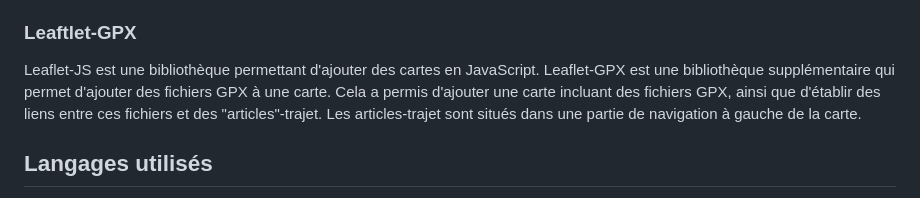
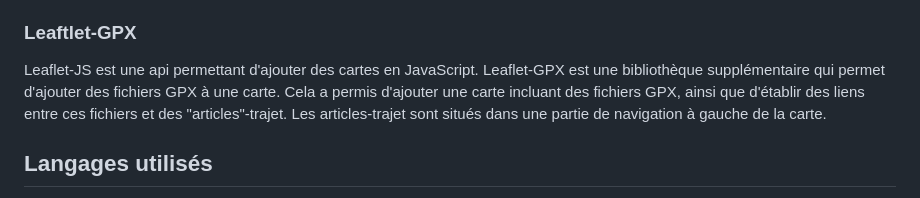
Before and after one commit to Mazurier/eurovelo, a Markdown page: readme.md, the part around the change. Rendered like a GitHub page.

```diff
--- a/readme.md
+++ b/readme.md
@@ -50,7 +50,7 @@ Le format de chaque élément est bien défini et les éléments sont au nombre
 De plus, dans la même logique pour pour les étapes de l'itinéraire, nous pouvons imaginer la possibilité que le client demande une modification de ces éléments.
 
 ### Leaftlet-GPX
-Leaflet-JS est une bibliothèque permettant d'ajouter des cartes en JavaScript.
+Leaflet-JS est une api permettant d'ajouter des cartes en JavaScript.
 Leaflet-GPX est une bibliothèque supplémentaire qui permet d'ajouter des fichiers GPX à une carte.
 Cela a permis d'ajouter une carte incluant des fichiers GPX, ainsi que d'établir des liens entre ces fichiers et des "articles"-trajet.
 Les articles-trajet sont situés dans une partie de navigation à gauche de la carte.
```
